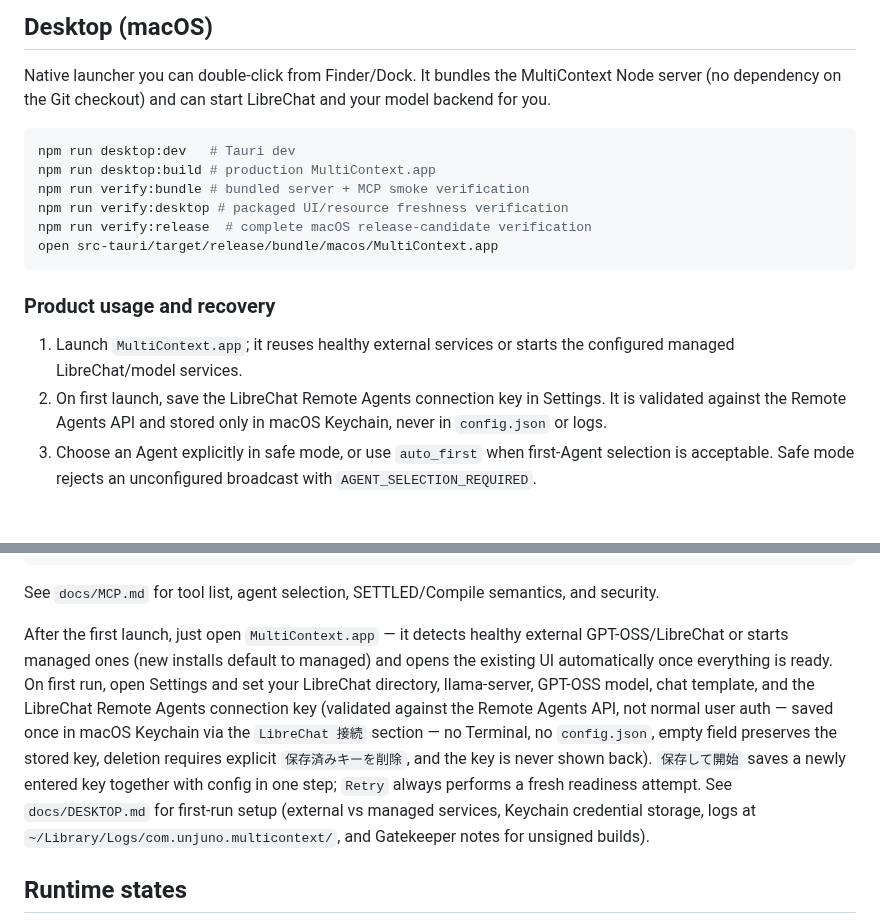
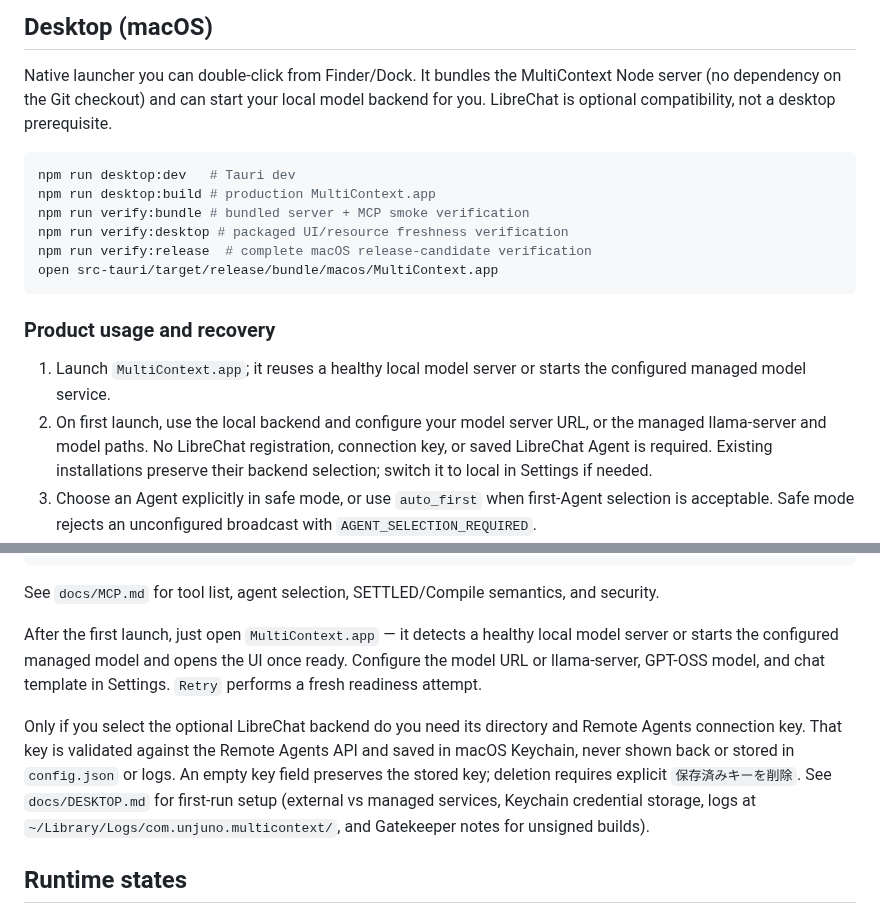
Before and after one commit to Unjuno/multicontext-chat, a Markdown page: README.md, 2 parts joined by grey strips. GitHub-like rendering; blank space fills up the shorter version.

Commit message:
Verify native review save through MCP and clarify local onboarding

````diff
--- a/README.md
+++ b/README.md
@@ -87,7 +87,8 @@ If LibreChat must call the generated cross-chat Actions, configure `MULTICONTEXT
 
 Native launcher you can double-click from Finder/Dock. It bundles the
 MultiContext Node server (no dependency on the Git checkout) and can start
-LibreChat and your model backend for you.
+your local model backend for you. LibreChat is optional compatibility, not a
+desktop prerequisite.
 
 ```bash
 npm run desktop:dev   # Tauri dev
@@ -100,11 +101,12 @@ open src-tauri/target/release/bundle/macos/MultiContext.app
 
 ### Product usage and recovery
 
-1. Launch `MultiContext.app`; it reuses healthy external services or starts the
-   configured managed LibreChat/model services.
-2. On first launch, save the LibreChat Remote Agents connection key in Settings.
-   It is validated against the Remote Agents API and stored only in macOS
-   Keychain, never in `config.json` or logs.
+1. Launch `MultiContext.app`; it reuses a healthy local model server or starts
+   the configured managed model service.
+2. On first launch, use the local backend and configure your model server URL,
+   or the managed llama-server and model paths. No LibreChat registration,
+   connection key, or saved LibreChat Agent is required. Existing installations
+   preserve their backend selection; switch it to local in Settings if needed.
 3. Choose an Agent explicitly in safe mode, or use `auto_first` when first-Agent
    selection is acceptable. Safe mode rejects an unconfigured broadcast with
    `AGENT_SELECTION_REQUIRED`.
@@ -140,17 +142,16 @@ MULTICONTEXT_MCP_TOKEN=$(openssl rand -hex 32) npm start
 
 See `docs/MCP.md` for tool list, agent selection, SETTLED/Compile semantics, and security.
 
-After the first launch, just open `MultiContext.app` — it detects healthy
-external GPT-OSS/LibreChat or starts managed ones (new installs default to
-managed) and opens the existing UI automatically once everything is ready. On
-first run, open Settings and set your LibreChat directory, llama-server, GPT-OSS
-model, chat template, and the LibreChat Remote Agents connection key (validated
-against the Remote Agents API, not normal user auth — saved once in macOS
-Keychain via the `LibreChat 接続` section — no Terminal, no `config.json`, empty
-field preserves the stored key, deletion requires explicit `保存済みキーを削除`,
-and the key is never shown back). `保存して開始` saves a newly entered key
-together with config in one step; `Retry` always performs a fresh readiness
-attempt. See `docs/DESKTOP.md` for first-run setup (external vs managed
+After the first launch, just open `MultiContext.app` — it detects a healthy
+local model server or starts the configured managed model and opens the UI
+once ready. Configure the model URL or llama-server, GPT-OSS model, and chat
+template in Settings. `Retry` performs a fresh readiness attempt.
+
+Only if you select the optional LibreChat backend do you need its directory
+and Remote Agents connection key. That key is validated against the Remote
+Agents API and saved in macOS Keychain, never shown back or stored in
+`config.json` or logs. An empty key field preserves the stored key; deletion
+requires explicit `保存済みキーを削除`. See `docs/DESKTOP.md` for first-run setup (external vs managed
 services, Keychain credential storage, logs at
 `~/Library/Logs/com.unjuno.multicontext/`, and Gatekeeper notes for unsigned
 builds).
````
Also changed, not shown: docs/DESKTOP_RESEARCH_AUDIT.md (+29 -0 lines).
